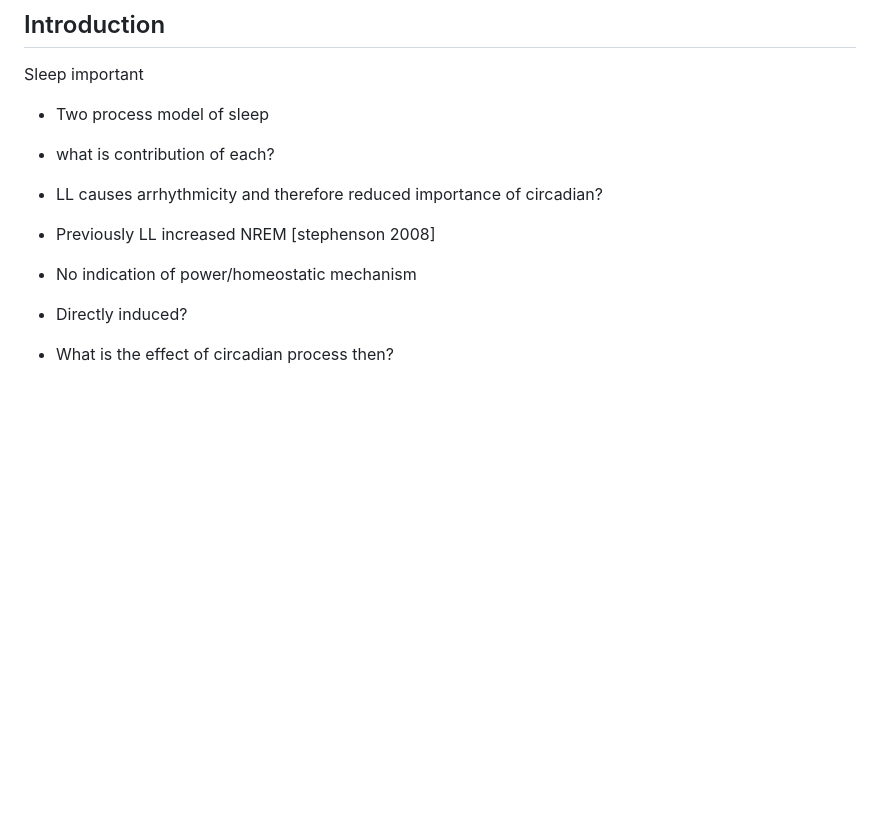
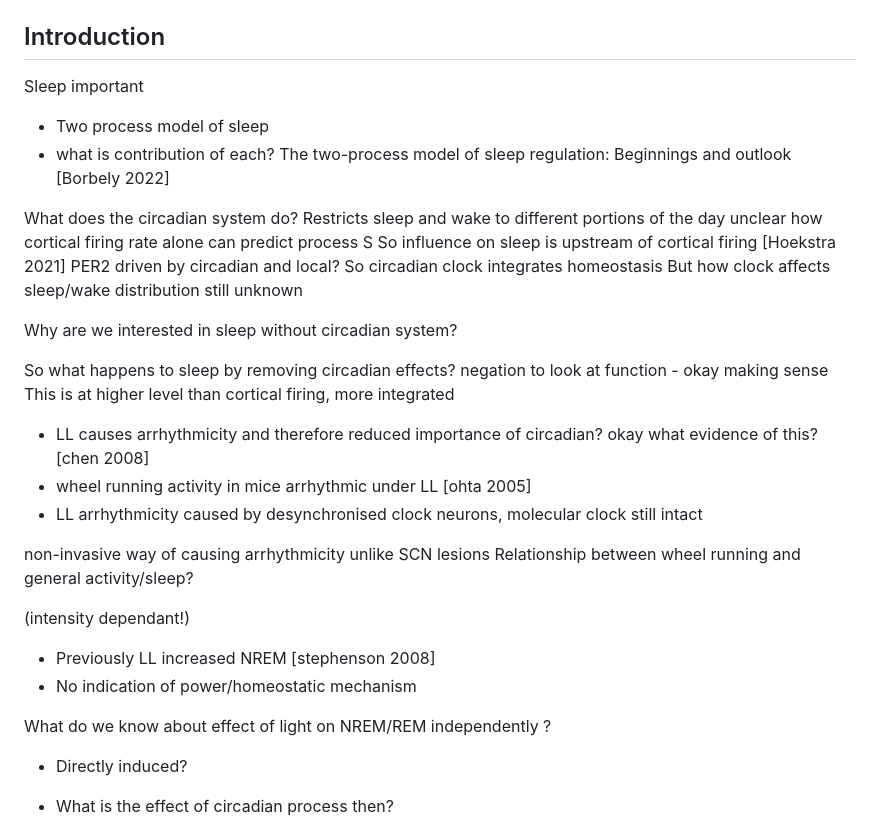
Before and after one commit to aa-fisk/LL_paper, a Markdown page: 01_words/01_writing/04_ch3.md, the part around the change. Drawn GitHub-style; blank space fills up the shorter version.

Commit message:
starts evidence of two process model

```diff
--- a/01_words/01_writing/04_ch3.md
+++ b/01_words/01_writing/04_ch3.md
@@ -6,13 +6,46 @@ Sleep important
 
 - Two process model of sleep
 - what is contribution of each?
+The two-process model of sleep regulation: Beginnings and outlook
+[Borbely 2022]
+
+What does the circadian system do?
+Restricts sleep and wake to different portions of the day
+unclear how
+cortical firing rate alone can predict process S
+So influence on sleep is upstream of cortical firing
+[Hoekstra 2021] PER2 driven by circadian and local?
+So circadian clock integrates homeostasis
+But how clock affects sleep/wake distribution still unknown
+
+Why are we interested in sleep without circadian system?
+
+So what happens to sleep by removing circadian effects?
+negation to look at function - okay making sense
+This is at higher level than cortical firing, more integrated
+
 
 - LL causes arrhythmicity and therefore reduced importance of
 circadian?
+okay what evidence of this?
+[chen 2008]
+- wheel running activity in mice arrhythmic under LL
+[ohta 2005]
+- LL arrhythmicity caused by desynchronised clock neurons,
+molecular clock still intact
+
+non-invasive way of causing arrhythmicity unlike SCN lesions
+Relationship between wheel running and general activity/sleep?
+
+(intensity dependant!)
+
 
 - Previously LL increased NREM
 [stephenson 2008]
 - No indication of power/homeostatic mechanism
+
+What do we know about effect of light on NREM/REM independently ?
+
 
 - Directly induced?
 
```
